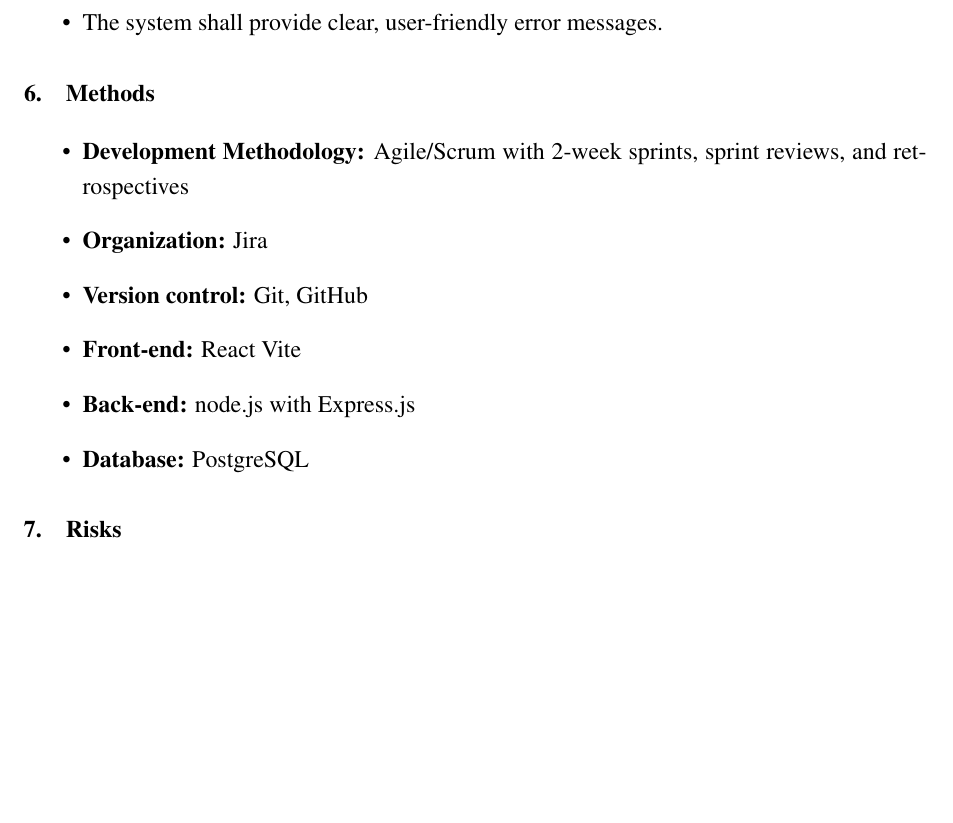
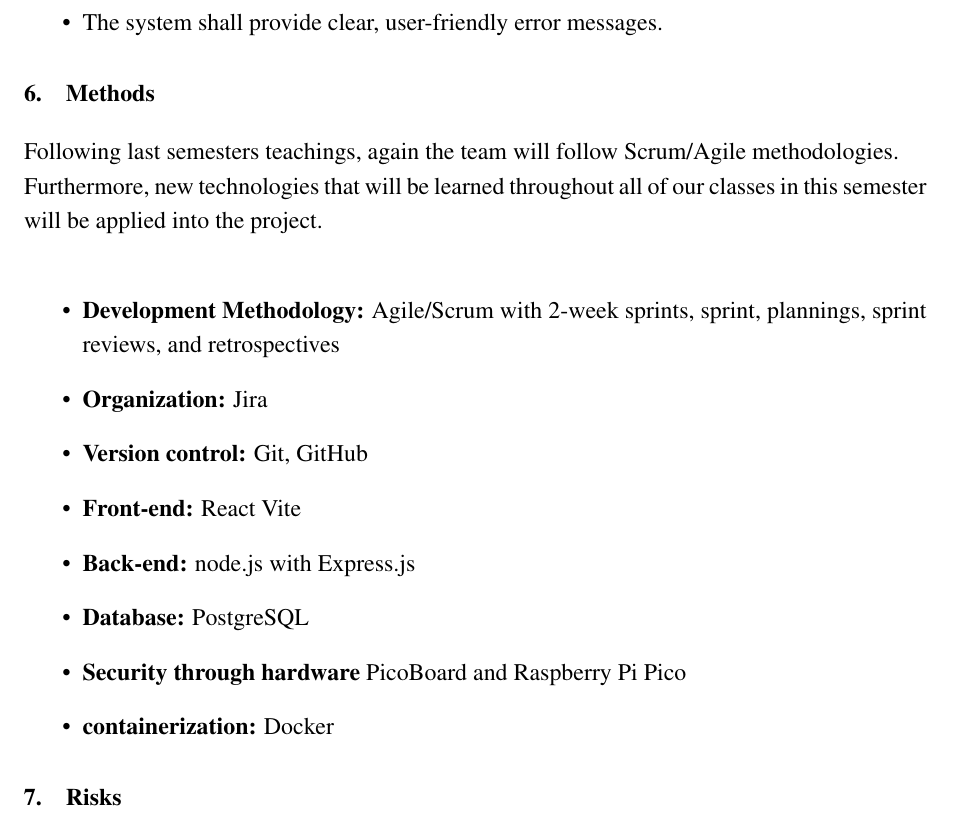
Before and after one commit to vladi245/WebFrontend-group8, a LaTeX document (Reports/ProjectProposal.tex): part of page 5 of 7, cut so that both start at the same text, the shorter picture padded with empty space. Compiled offline with pdfLaTeX.

Commit message:
few lines added for Methods, unsure what to call the PicoBoard here, the PO and PP seem good to me

```diff
--- a/Reports/ProjectProposal.tex
+++ b/Reports/ProjectProposal.tex
@@ -99,13 +99,17 @@
 \end{itemize}
 
 \section{Methods}
+Following last semesters teachings, again the team will follow Scrum/Agile methodologies.\\
+Furthermore, new technologies that will be learned throughout all of our classes in this semester will be applied into the project.\\
 \begin{itemize}
-    \item \textbf{Development Methodology:} Agile/Scrum with 2-week sprints, sprint reviews, and retrospectives
+    \item \textbf{Development Methodology:} Agile/Scrum with 2-week sprints, sprint, plannings, sprint reviews, and retrospectives
     \item \textbf{Organization:} Jira
     \item \textbf{Version control:} Git, GitHub
     \item \textbf{Front-end:} React Vite
     \item \textbf{Back-end:} node.js with Express.js
     \item \textbf{Database:} PostgreSQL
+    \item \textbf{Security through hardware} PicoBoard and Raspberry Pi Pico
+    \item \textbf{containerization:} Docker
 \end{itemize}
 
 \section{Risks}
```
